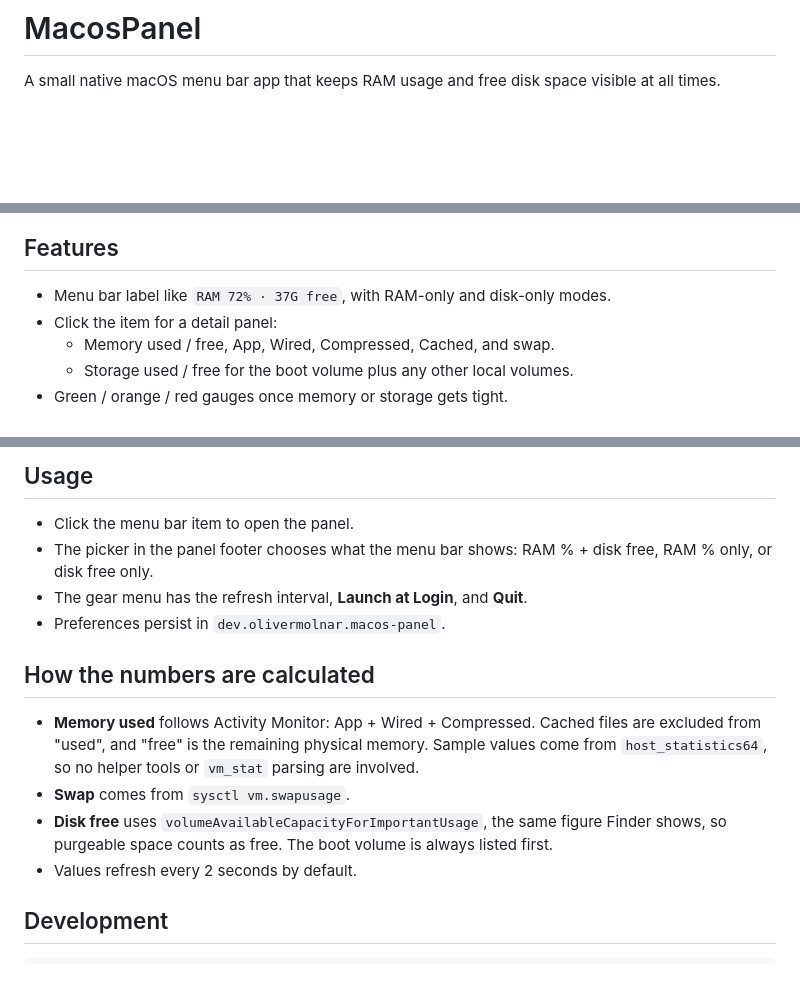
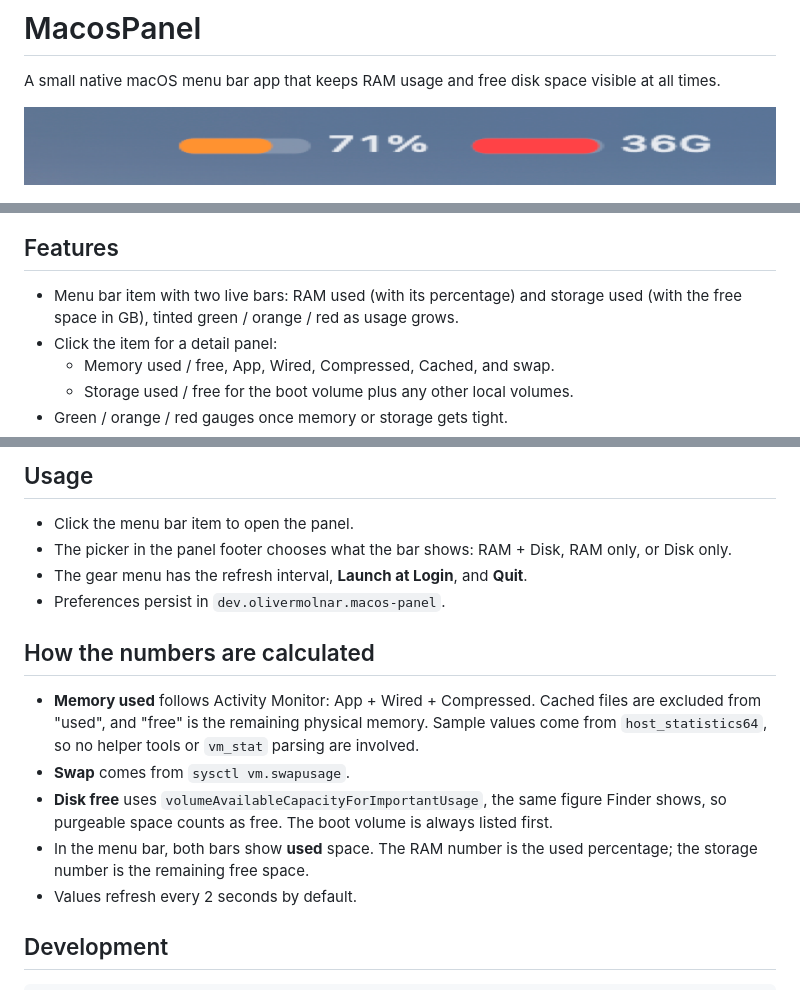
Before and after one commit to 403access/macos-panel, a Markdown page: README.md, 3 parts joined by grey strips. Drawn GitHub-style; pictures changed too: docs/menubar.png (added); blank space fills up the shorter version.

Commit message:
Draw RAM and storage usage bars in the menu bar item

```diff
--- a/README.md
+++ b/README.md
@@ -1,12 +1,15 @@
 # MacosPanel
 
 A small native macOS menu bar app that keeps RAM usage and free disk space visible at all times.
+
+![Menu bar](docs/menubar.png)
 
 ![Panel](docs/panel.png)
 
 ## Features
 
-- Menu bar label like `RAM 72% · 37G free`, with RAM-only and disk-only modes.
+- Menu bar item with two live bars: RAM used (with its percentage) and storage used
+  (with the free space in GB), tinted green / orange / red as usage grows.
 - Click the item for a detail panel:
   - Memory used / free, App, Wired, Compressed, Cached, and swap.
   - Storage used / free for the boot volume plus any other local volumes.
@@ -42,7 +45,7 @@ open /Applications/MacosPanel.app
 ## Usage
 
 - Click the menu bar item to open the panel.
-- The picker in the panel footer chooses what the menu bar shows: RAM % + disk free, RAM % only, or disk free only.
+- The picker in the panel footer chooses what the bar shows: RAM + Disk, RAM only, or Disk only.
 - The gear menu has the refresh interval, **Launch at Login**, and **Quit**.
 - Preferences persist in `dev.olivermolnar.macos-panel`.
 
@@ -54,6 +57,8 @@ open /Applications/MacosPanel.app
 - **Swap** comes from `sysctl vm.swapusage`.
 - **Disk free** uses `volumeAvailableCapacityForImportantUsage`, the same figure Finder shows,
   so purgeable space counts as free. The boot volume is always listed first.
+- In the menu bar, both bars show **used** space. The RAM number is the used percentage; the
+  storage number is the remaining free space.
 - Values refresh every 2 seconds by default.
 
 ## Development
```
Also changed, not shown: 2 other files.
